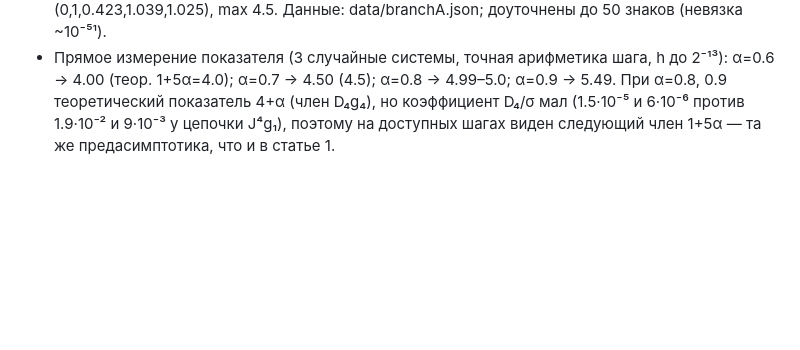
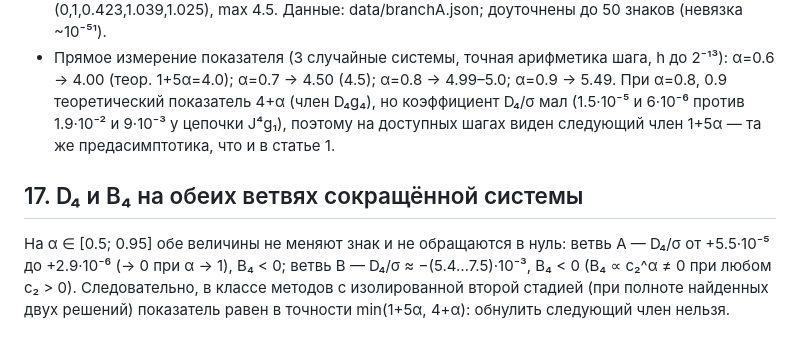
Before and after one commit to PrikazchikovDA/fractional-vrk-barriers, a Markdown page: paper2/notes/02_s5_findings.md, the part around the change. GitHub-like rendering; blank space fills up the shorter version.

Commit message:
notes: D4,B4 nonvanishing on both branches
Co-Authored-By: Claude Opus 5.5 <noreply@anthropic.com>
Claude-Session: https://claude.ai/code/session_015zNPHQK1YUNWBQB5UHdBkw

```diff
--- a/paper2/notes/02_s5_findings.md
+++ b/paper2/notes/02_s5_findings.md
@@ -84,3 +84,6 @@ $S$ — 16 условий для систем: все деревья с $K\le3$,
 - Таблицы (c₂ подобран для минимума max|коэф.|, c₂ ≤ 1): α=0.6: c=(0,0.626,0.519,1.180,1.107), max 7.5; α=0.7: c=(0,1,0.482,1.128,1.078), max 6.3; α=0.8: c=(0,1,0.450,1.081,1.051), max 5.3; α=0.9: c=(0,1,0.423,1.039,1.025), max 4.5. Данные: data/branchA.json; доуточнены до 50 знаков (невязка ~10⁻⁵¹).
 - Прямое измерение показателя (3 случайные системы, точная арифметика шага, h до 2⁻¹³): α=0.6 → 4.00 (теор. 1+5α=4.0); α=0.7 → 4.50 (4.5); α=0.8 → 4.99–5.0; α=0.9 → 5.49.
   При α=0.8, 0.9 теоретический показатель 4+α (член D₄g₄), но коэффициент D₄/σ мал (1.5·10⁻⁵ и 6·10⁻⁶ против 1.9·10⁻² и 9·10⁻³ у цепочки J⁴g₁), поэтому на доступных шагах виден следующий член 1+5α — та же предасимптотика, что и в статье 1.
+
+## 17. D₄ и B₄ на обеих ветвях сокращённой системы
+На α ∈ [0.5; 0.95] обе величины не меняют знак и не обращаются в нуль: ветвь A — D₄/σ от +5.5·10⁻⁵ до +2.9·10⁻⁶ (→ 0 при α → 1), B₄ < 0; ветвь B — D₄/σ ≈ −(5.4…7.5)·10⁻³, B₄ < 0 (B₄ ∝ c₂^α ≠ 0 при любом c₂ > 0). Следовательно, в классе методов с изолированной второй стадией (при полноте найденных двух решений) показатель равен в точности min(1+5α, 4+α): обнулить следующий член нельзя.
```
